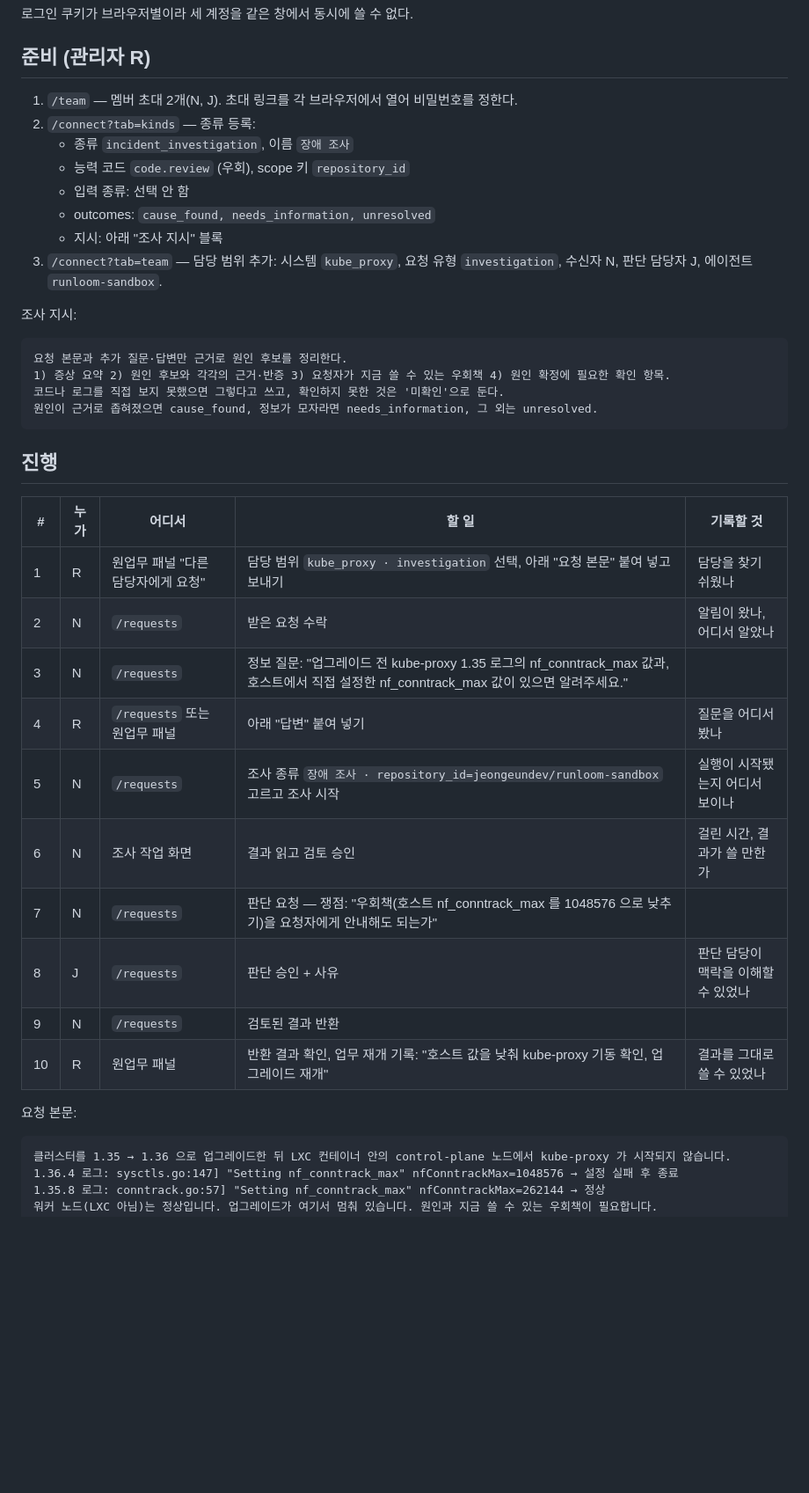
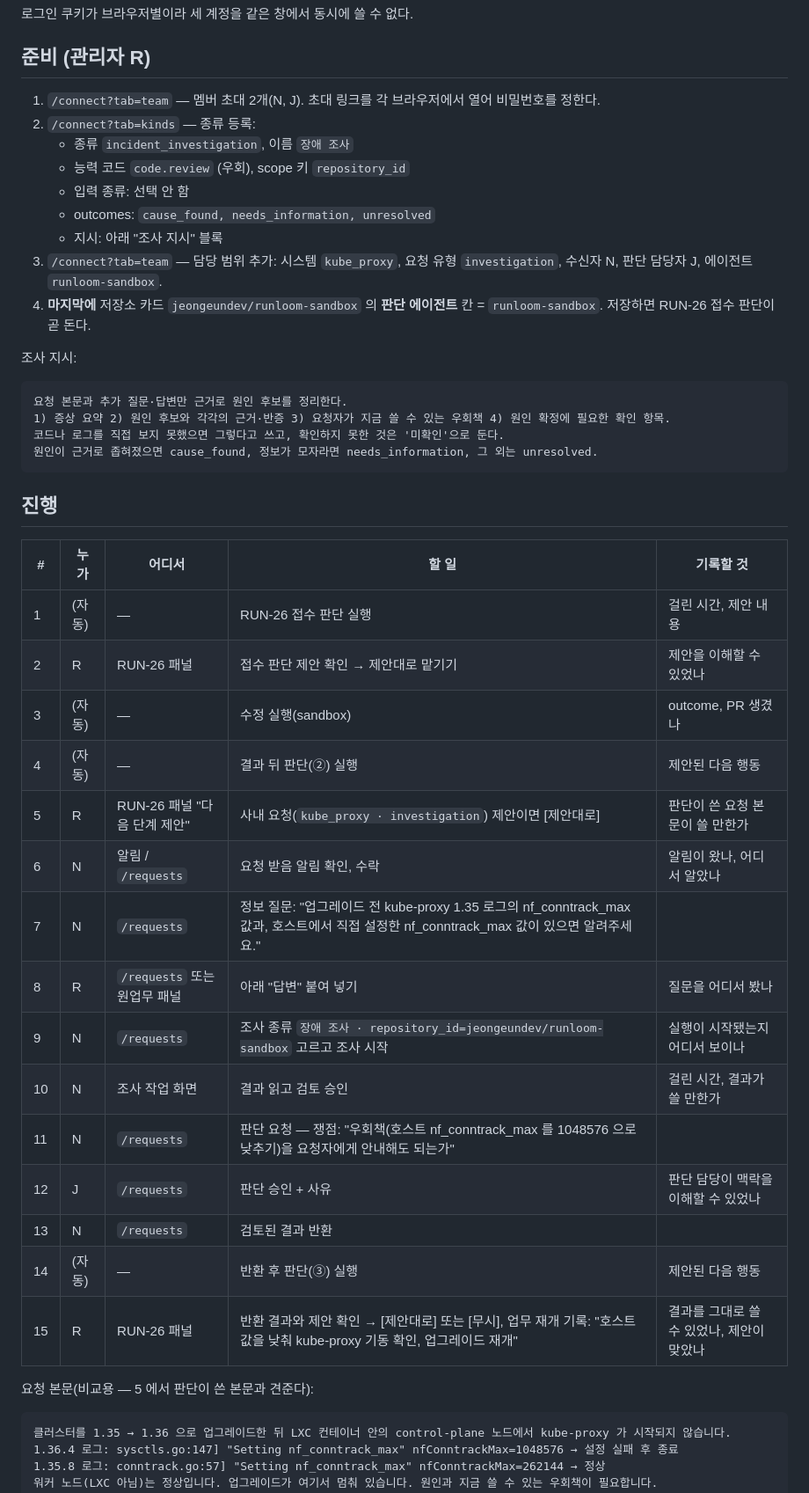
Before and after one commit to jeongeundev/runloom, a Markdown page: docs/product/INTERNAL_REQUEST_LIVE_RUN_1.md, the part around one of its changes. Shown at 88% size. Drawn GitHub-style; blank space fills up the shorter version.

````diff
--- a/docs/product/INTERNAL_REQUEST_LIVE_RUN_1.md
+++ b/docs/product/INTERNAL_REQUEST_LIVE_RUN_1.md
@@ -32,7 +35,7 @@
 
 ## 준비 (관리자 R)
 
-1. `/team` — 멤버 초대 2개(N, J). 초대 링크를 각 브라우저에서 열어 비밀번호를 정한다.
+1. `/connect?tab=team` — 멤버 초대 2개(N, J). 초대 링크를 각 브라우저에서 열어 비밀번호를 정한다.
 2. `/connect?tab=kinds` — 종류 등록:
    - 종류 `incident_investigation`, 이름 `장애 조사`
    - 능력 코드 `code.review` (우회), scope 키 `repository_id`
@@ -40,6 +43,7 @@
    - outcomes: `cause_found, needs_information, unresolved`
    - 지시: 아래 "조사 지시" 블록
 3. `/connect?tab=team` — 담당 범위 추가: 시스템 `kube_proxy`, 요청 유형 `investigation`, 수신자 N, 판단 담당자 J, 에이전트 `runloom-sandbox`.
+4. **마지막에** 저장소 카드 `jeongeundev/runloom-sandbox` 의 **판단 에이전트** 칸 = `runloom-sandbox`. 저장하면 RUN-26 접수 판단이 곧 돈다.
 
 조사 지시:
 
@@ -54,18 +58,23 @@
 
 | # | 누가 | 어디서 | 할 일 | 기록할 것 |
 |---|---|---|---|---|
-| 1 | R | 원업무 패널 "다른 담당자에게 요청" | 담당 범위 `kube_proxy · investigation` 선택, 아래 "요청 본문" 붙여 넣고 보내기 | 담당을 찾기 쉬웠나 |
-| 2 | N | `/requests` | 받은 요청 수락 | 알림이 왔나, 어디서 알았나 |
-| 3 | N | `/requests` | 정보 질문: "업그레이드 전 kube-proxy 1.35 로그의 nf_conntrack_max 값과, 호스트에서 직접 설정한 nf_conntrack_max 값이 있으면 알려주세요." | |
-| 4 | R | `/requests` 또는 원업무 패널 | 아래 "답변" 붙여 넣기 | 질문을 어디서 봤나 |
-| 5 | N | `/requests` | 조사 종류 `장애 조사 · repository_id=jeongeundev/runloom-sandbox` 고르고 조사 시작 | 실행이 시작됐는지 어디서 보이나 |
-| 6 | N | 조사 작업 화면 | 결과 읽고 검토 승인 | 걸린 시간, 결과가 쓸 만한가 |
-| 7 | N | `/requests` | 판단 요청 — 쟁점: "우회책(호스트 nf_conntrack_max 를 1048576 으로 낮추기)을 요청자에게 안내해도 되는가" | |
-| 8 | J | `/requests` | 판단 승인 + 사유 | 판단 담당이 맥락을 이해할 수 있었나 |
-| 9 | N | `/requests` | 검토된 결과 반환 | |
-| 10 | R | 원업무 패널 | 반환 결과 확인, 업무 재개 기록: "호스트 값을 낮춰 kube-proxy 기동 확인, 업그레이드 재개" | 결과를 그대로 쓸 수 있었나 |
+| 1 | (자동) | — | RUN-26 접수 판단 실행 | 걸린 시간, 제안 내용 |
+| 2 | R | RUN-26 패널 | 접수 판단 제안 확인 → 제안대로 맡기기 | 제안을 이해할 수 있었나 |
+| 3 | (자동) | — | 수정 실행(sandbox) | outcome, PR 생겼나 |
+| 4 | (자동) | — | 결과 뒤 판단(②) 실행 | 제안된 다음 행동 |
+| 5 | R | RUN-26 패널 "다음 단계 제안" | 사내 요청(`kube_proxy · investigation`) 제안이면 [제안대로] | 판단이 쓴 요청 본문이 쓸 만한가 |
+| 6 | N | 알림 / `/requests` | 요청 받음 알림 확인, 수락 | 알림이 왔나, 어디서 알았나 |
+| 7 | N | `/requests` | 정보 질문: "업그레이드 전 kube-proxy 1.35 로그의 nf_conntrack_max 값과, 호스트에서 직접 설정한 nf_conntrack_max 값이 있으면 알려주세요." | |
+| 8 | R | `/requests` 또는 원업무 패널 | 아래 "답변" 붙여 넣기 | 질문을 어디서 봤나 |
+| 9 | N | `/requests` | 조사 종류 `장애 조사 · repository_id=jeongeundev/runloom-sandbox` 고르고 조사 시작 | 실행이 시작됐는지 어디서 보이나 |
+| 10 | N | 조사 작업 화면 | 결과 읽고 검토 승인 | 걸린 시간, 결과가 쓸 만한가 |
+| 11 | N | `/requests` | 판단 요청 — 쟁점: "우회책(호스트 nf_conntrack_max 를 1048576 으로 낮추기)을 요청자에게 안내해도 되는가" | |
+| 12 | J | `/requests` | 판단 승인 + 사유 | 판단 담당이 맥락을 이해할 수 있었나 |
+| 13 | N | `/requests` | 검토된 결과 반환 | |
+| 14 | (자동) | — | 반환 후 판단(③) 실행 | 제안된 다음 행동 |
+| 15 | R | RUN-26 패널 | 반환 결과와 제안 확인 → [제안대로] 또는 [무시], 업무 재개 기록: "호스트 값을 낮춰 kube-proxy 기동 확인, 업그레이드 재개" | 결과를 그대로 쓸 수 있었나, 제안이 맞았나 |
 
-요청 본문:
+요청 본문(비교용 — 5 에서 판단이 쓴 본문과 견준다):
 
 ```text
 클러스터를 1.35 → 1.36 으로 업그레이드한 뒤 LXC 컨테이너 안의 control-plane 노드에서 kube-proxy 가 시작되지 않습니다.
````
Also changed, not shown: other parts of docs/product/INTERNAL_REQUEST_LIVE_RUN_1.md (+36 -4 lines).
